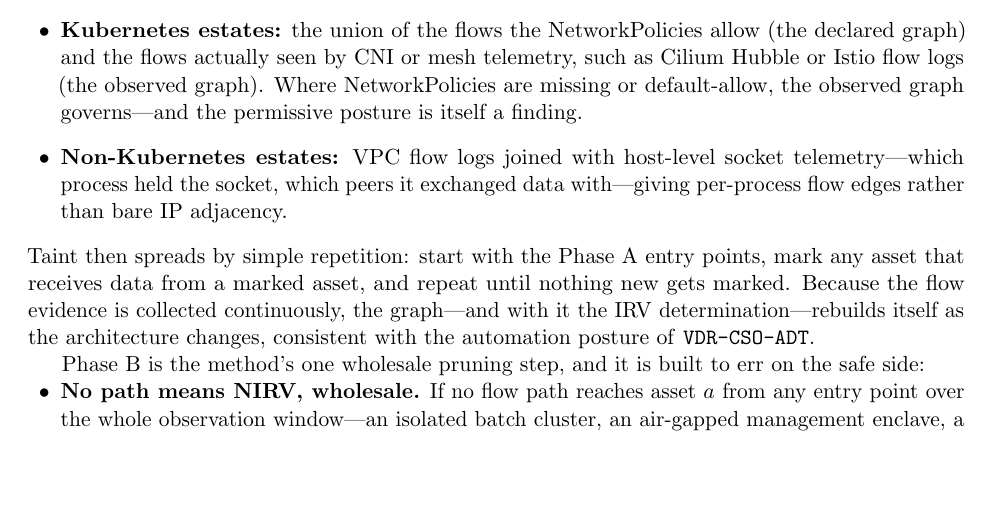
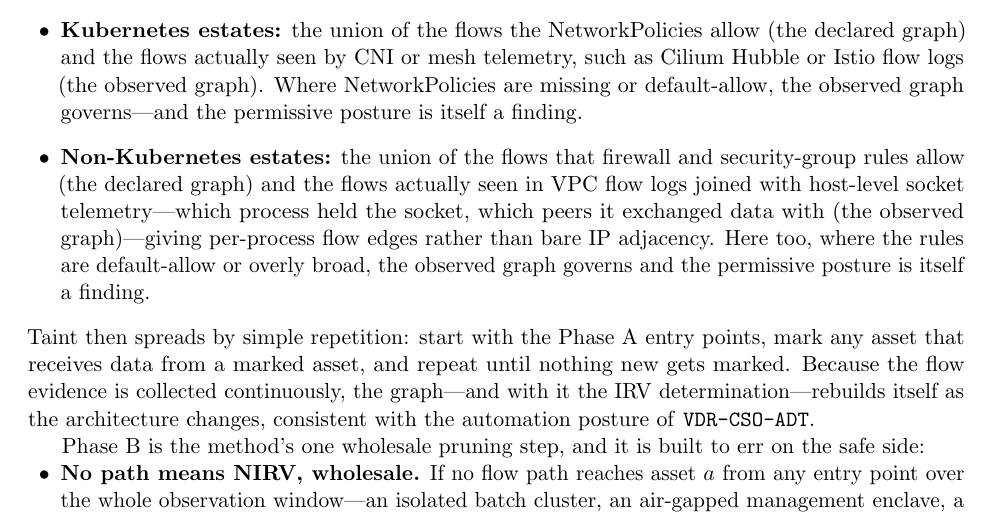
Before and after one commit to stackArmor/rfc-fedramp-vdr, a LaTeX paper (internet-accessibility.tex): part of page 9 of 13, cut so that both start at the same text, the shorter picture padded with empty space. Compiled offline with pdfLaTeX.

Commit message:
docs: include firewall/SG rules as the declared graph for non-K8s estates

```diff
--- a/internet-accessibility.tex
+++ b/internet-accessibility.tex
@@ -241,7 +241,7 @@ Phase B implements the \code{FRD-IRV} note that reachability ``includes machine-
 Perfect data-flow analysis is impossible at this scale, so the method deliberately over-counts, using two kinds of evidence:
 \begin{itemize}[leftmargin=1.5em]
 \item \textbf{Kubernetes estates:} the union of the flows the NetworkPolicies allow (the declared graph) and the flows actually seen by CNI or mesh telemetry, such as Cilium Hubble or Istio flow logs (the observed graph). Where NetworkPolicies are missing or default-allow, the observed graph governs---and the permissive posture is itself a finding.
-\item \textbf{Non-Kubernetes estates:} VPC flow logs joined with host-level socket telemetry---which process held the socket, which peers it exchanged data with---giving per-process flow edges rather than bare IP adjacency.
+\item \textbf{Non-Kubernetes estates:} the union of the flows that firewall and security-group rules allow (the declared graph) and the flows actually seen in VPC flow logs joined with host-level socket telemetry---which process held the socket, which peers it exchanged data with (the observed graph)---giving per-process flow edges rather than bare IP adjacency. Here too, where the rules are default-allow or overly broad, the observed graph governs and the permissive posture is itself a finding.
 \end{itemize}
 Taint then spreads by simple repetition: start with the Phase A entry points, mark any asset that receives data from a marked asset, and repeat until nothing new gets marked. Because the flow evidence is collected continuously, the graph---and with it the IRV determination---rebuilds itself as the architecture changes, consistent with the automation posture of \code{VDR-CSO-ADT}.
 
```
